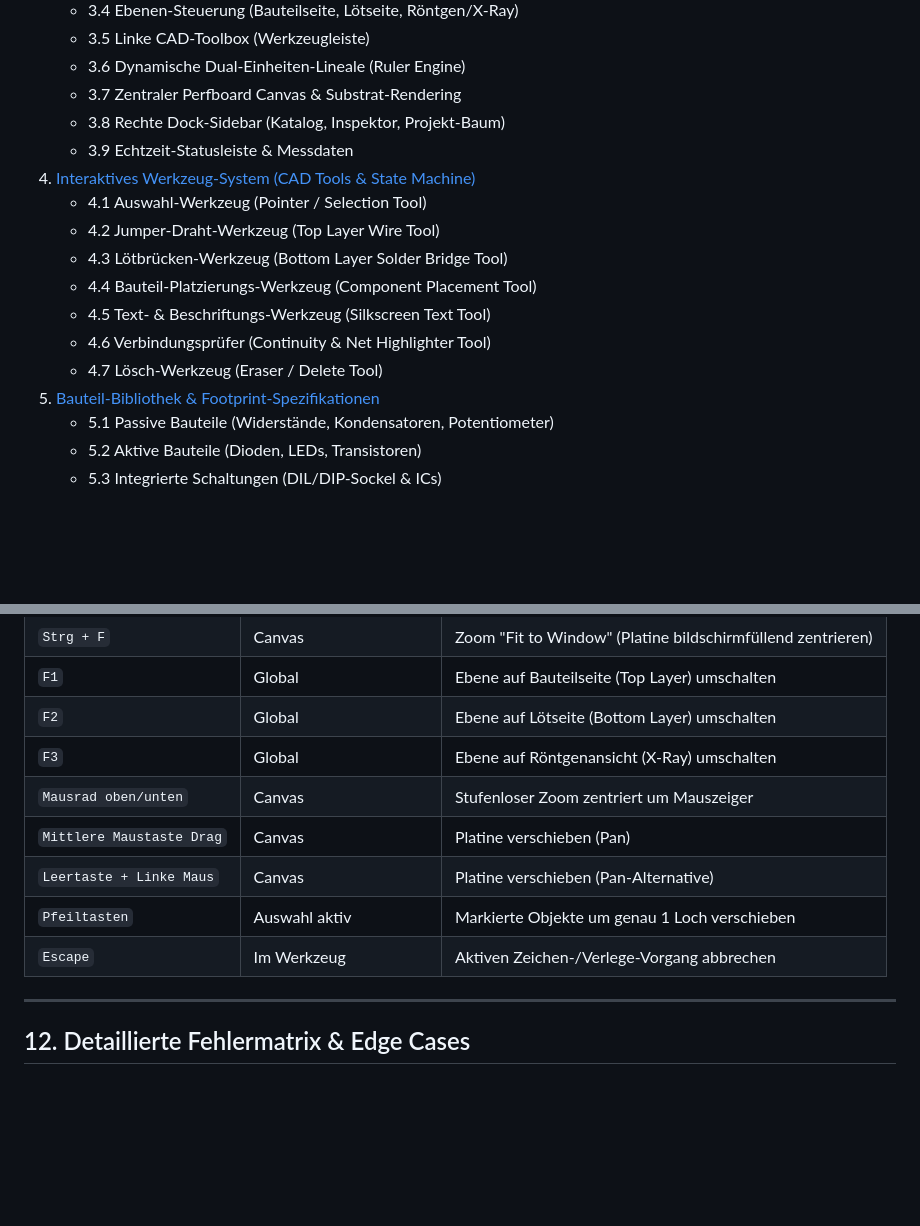
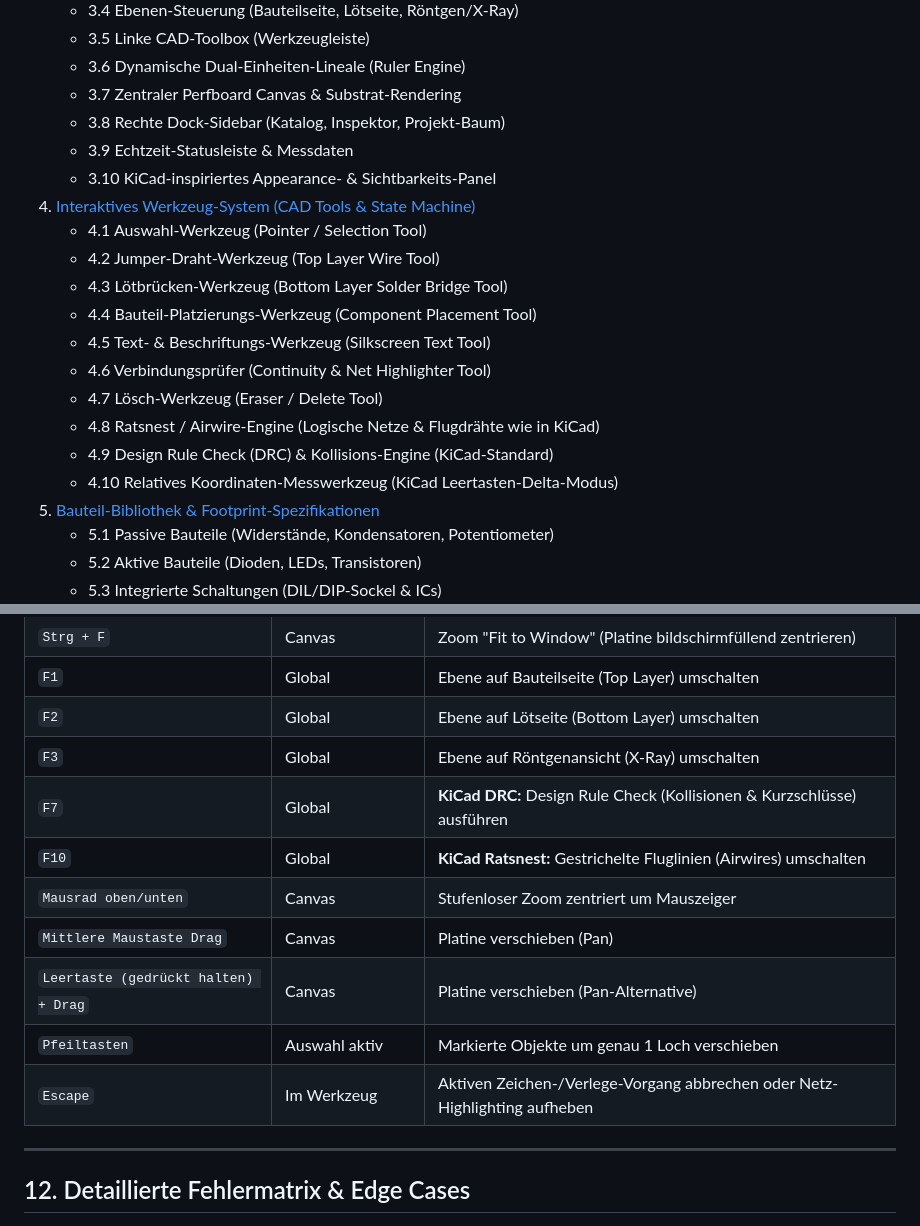
Before and after one commit to exitishere42/perfcraft, a Markdown page: instruction.md, 2 parts joined by grey strips. Rendered like a GitHub page; blank space fills up the shorter version.

```diff
--- a/instruction.md
+++ b/instruction.md
@@ -21,6 +21,7 @@
    - 3.7 Zentraler Perfboard Canvas & Substrat-Rendering
    - 3.8 Rechte Dock-Sidebar (Katalog, Inspektor, Projekt-Baum)
    - 3.9 Echtzeit-Statusleiste & Messdaten
+   - 3.10 KiCad-inspiriertes Appearance- & Sichtbarkeits-Panel
 4. [Interaktives Werkzeug-System (CAD Tools & State Machine)](#4-interaktives-werkzeug-system-cad-tools--state-machine)
    - 4.1 Auswahl-Werkzeug (Pointer / Selection Tool)
    - 4.2 Jumper-Draht-Werkzeug (Top Layer Wire Tool)
@@ -29,6 +30,9 @@
    - 4.5 Text- & Beschriftungs-Werkzeug (Silkscreen Text Tool)
    - 4.6 Verbindungsprüfer (Continuity & Net Highlighter Tool)
    - 4.7 Lösch-Werkzeug (Eraser / Delete Tool)
+   - 4.8 Ratsnest / Airwire-Engine (Logische Netze & Flugdrähte wie in KiCad)
+   - 4.9 Design Rule Check (DRC) & Kollisions-Engine (KiCad-Standard)
+   - 4.10 Relatives Koordinaten-Messwerkzeug (KiCad Leertasten-Delta-Modus)
 5. [Bauteil-Bibliothek & Footprint-Spezifikationen](#5-bauteil-bibliothek--footprint-spezifikationen)
    - 5.1 Passive Bauteile (Widerstände, Kondensatoren, Potentiometer)
    - 5.2 Aktive Bauteile (Dioden, LEDs, Transistoren)
@@ -908,11 +963,13 @@ Der PNG-Export rendert die gesamte Platine ohne Anwendungs-UI auf einen Off-Scre
 | `F1` | Global | Ebene auf Bauteilseite (Top Layer) umschalten |
 | `F2` | Global | Ebene auf Lötseite (Bottom Layer) umschalten |
 | `F3` | Global | Ebene auf Röntgenansicht (X-Ray) umschalten |
+| `F7` | Global | **KiCad DRC:** Design Rule Check (Kollisionen & Kurzschlüsse) ausführen |
+| `F10` | Global | **KiCad Ratsnest:** Gestrichelte Fluglinien (Airwires) umschalten |
 | `Mausrad oben/unten` | Canvas | Stufenloser Zoom zentriert um Mauszeiger |
 | `Mittlere Maustaste Drag` | Canvas | Platine verschieben (Pan) |
-| `Leertaste + Linke Maus`| Canvas | Platine verschieben (Pan-Alternative) |
+| `Leertaste (gedrückt halten) + Drag`| Canvas | Platine verschieben (Pan-Alternative) |
 | `Pfeiltasten` | Auswahl aktiv | Markierte Objekte um genau 1 Loch verschieben |
-| `Escape` | Im Werkzeug | Aktiven Zeichen-/Verlege-Vorgang abbrechen |
+| `Escape` | Im Werkzeug | Aktiven Zeichen-/Verlege-Vorgang abbrechen oder Netz-Highlighting aufheben |
 
 ---
 
```
Also changed, not shown: other parts of instruction.md (+54 -3 lines).
